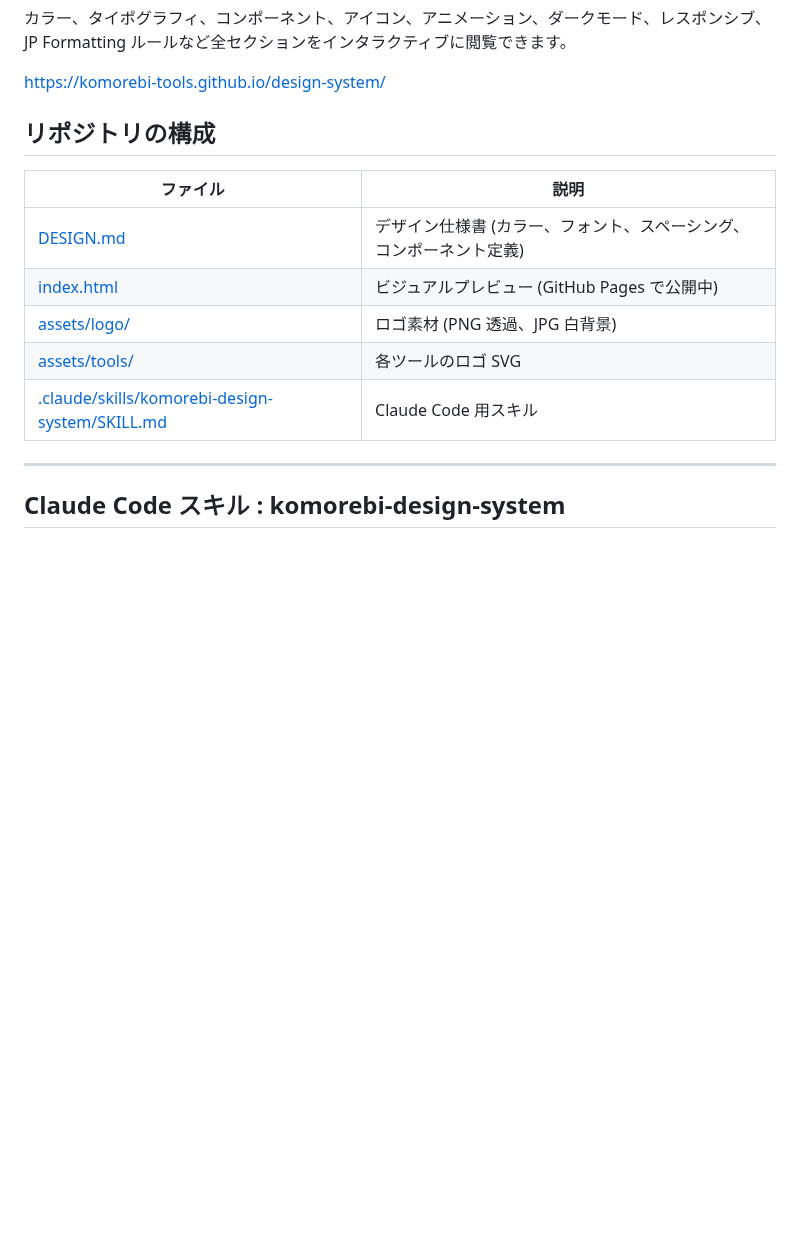
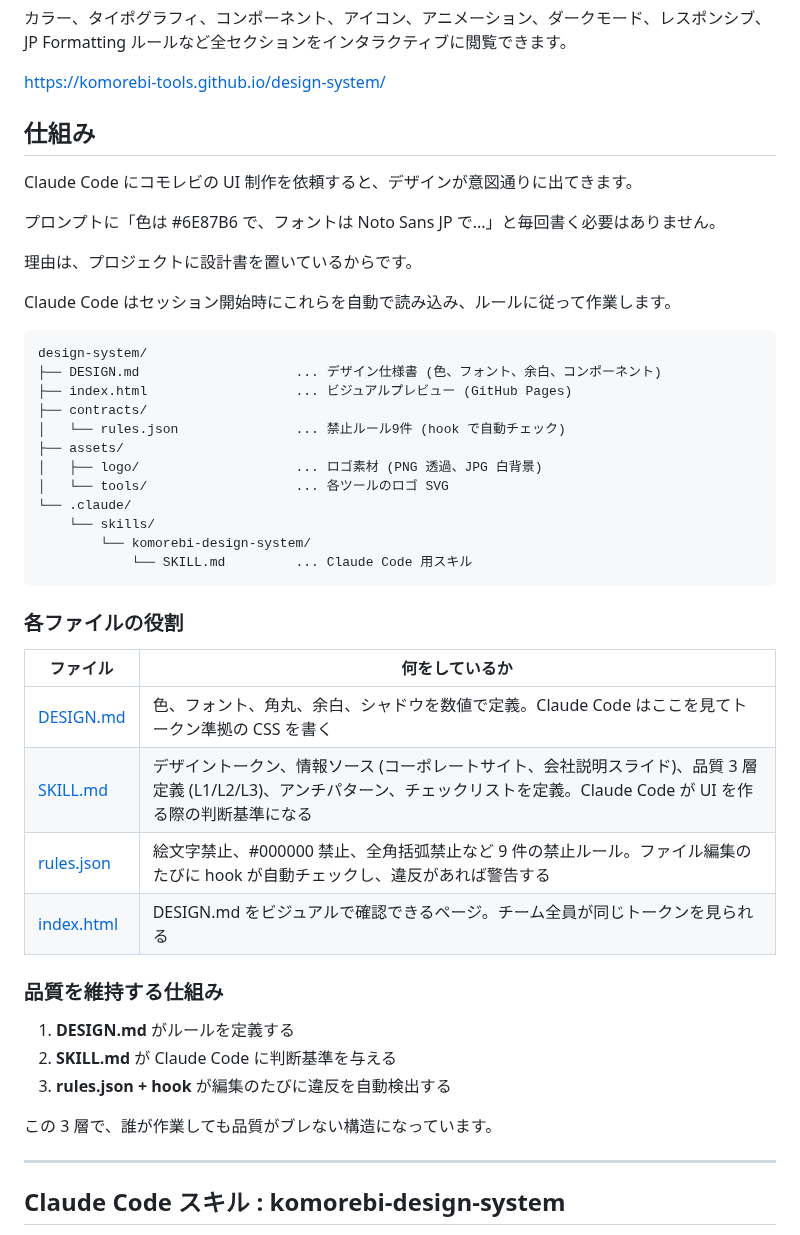
Before and after one commit to komorebi-tools/design-system, a Markdown page: README.md, the part around the change. Drawn GitHub-style; blank space fills up the shorter version.

Commit message:
docs: explain the 3-layer architecture in README
How DESIGN.md, SKILL.md, and rules.json work together to maintain quality.

Co-Authored-By: Claude Opus 4.6 (1M context) <noreply@anthropic.com>

````diff
--- a/README.md
+++ b/README.md
@@ -12,15 +12,47 @@ DESIGN.md の内容をビジュアルで確認できるページです。
 
 https://komorebi-tools.github.io/design-system/
 
-## リポジトリの構成
+## 仕組み
 
-| ファイル | 説明 |
+Claude Code にコモレビの UI 制作を依頼すると、デザインが意図通りに出てきます。
+
+プロンプトに「色は #6E87B6 で、フォントは Noto Sans JP で...」と毎回書く必要はありません。
+
+理由は、プロジェクトに設計書を置いているからです。
+
+Claude Code はセッション開始時にこれらを自動で読み込み、ルールに従って作業します。
+
+```
+design-system/
+├── DESIGN.md                    ... デザイン仕様書 (色、フォント、余白、コンポーネント)
+├── index.html                   ... ビジュアルプレビュー (GitHub Pages)
+├── contracts/
+│   └── rules.json               ... 禁止ルール9件 (hook で自動チェック)
+├── assets/
+│   ├── logo/                    ... ロゴ素材 (PNG 透過、JPG 白背景)
+│   └── tools/                   ... 各ツールのロゴ SVG
+└── .claude/
+    └── skills/
+        └── komorebi-design-system/
+            └── SKILL.md         ... Claude Code 用スキル
+```
+
+### 各ファイルの役割
+
+| ファイル | 何をしているか |
 |---|---|
-| [DESIGN.md](DESIGN.md) | デザイン仕様書 (カラー、フォント、スペーシング、コンポーネント定義) |
-| [index.html](index.html) | ビジュアルプレビュー (GitHub Pages で公開中) |
-| [assets/logo/](assets/logo/) | ロゴ素材 (PNG 透過、JPG 白背景) |
-| [assets/tools/](assets/tools/) | 各ツールのロゴ SVG |
-| [.claude/skills/komorebi-design-system/SKILL.md](.claude/skills/komorebi-design-system/SKILL.md) | Claude Code 用スキル |
+| [DESIGN.md](DESIGN.md) | 色、フォント、角丸、余白、シャドウを数値で定義。Claude Code はここを見てトークン準拠の CSS を書く |
+| [SKILL.md](.claude/skills/komorebi-design-system/SKILL.md) | デザイントークン、情報ソース (コーポレートサイト、会社説明スライド)、品質 3 層定義 (L1/L2/L3)、アンチパターン、チェックリストを定義。Claude Code が UI を作る際の判断基準になる |
+| [rules.json](contracts/rules.json) | 絵文字禁止、#000000 禁止、全角括弧禁止など 9 件の禁止ルール。ファイル編集のたびに hook が自動チェックし、違反があれば警告する |
+| [index.html](index.html) | DESIGN.md をビジュアルで確認できるページ。チーム全員が同じトークンを見られる |
+
+### 品質を維持する仕組み
+
+1. **DESIGN.md** がルールを定義する
+2. **SKILL.md** が Claude Code に判断基準を与える
+3. **rules.json + hook** が編集のたびに違反を自動検出する
+
+この 3 層で、誰が作業しても品質がブレない構造になっています。
 
 ---
 
````
